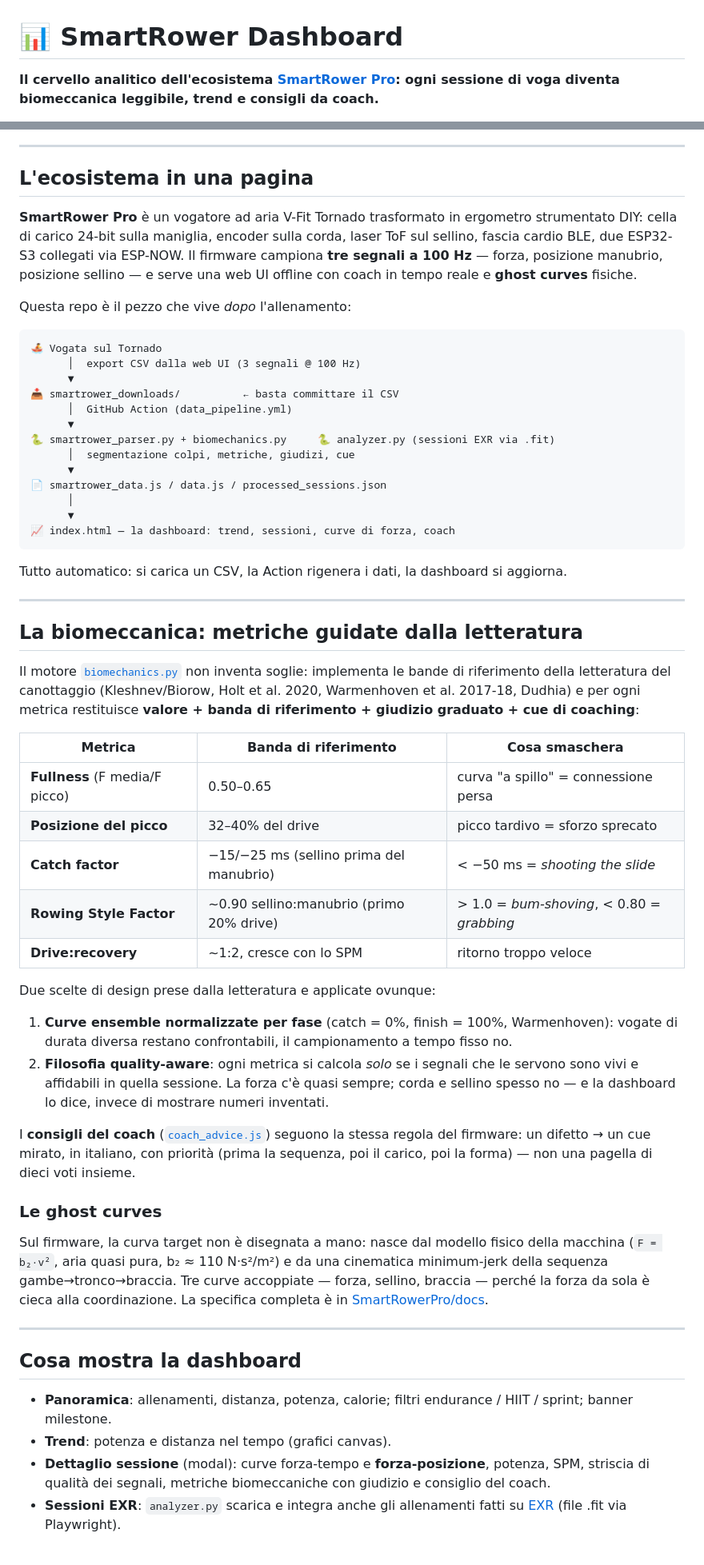
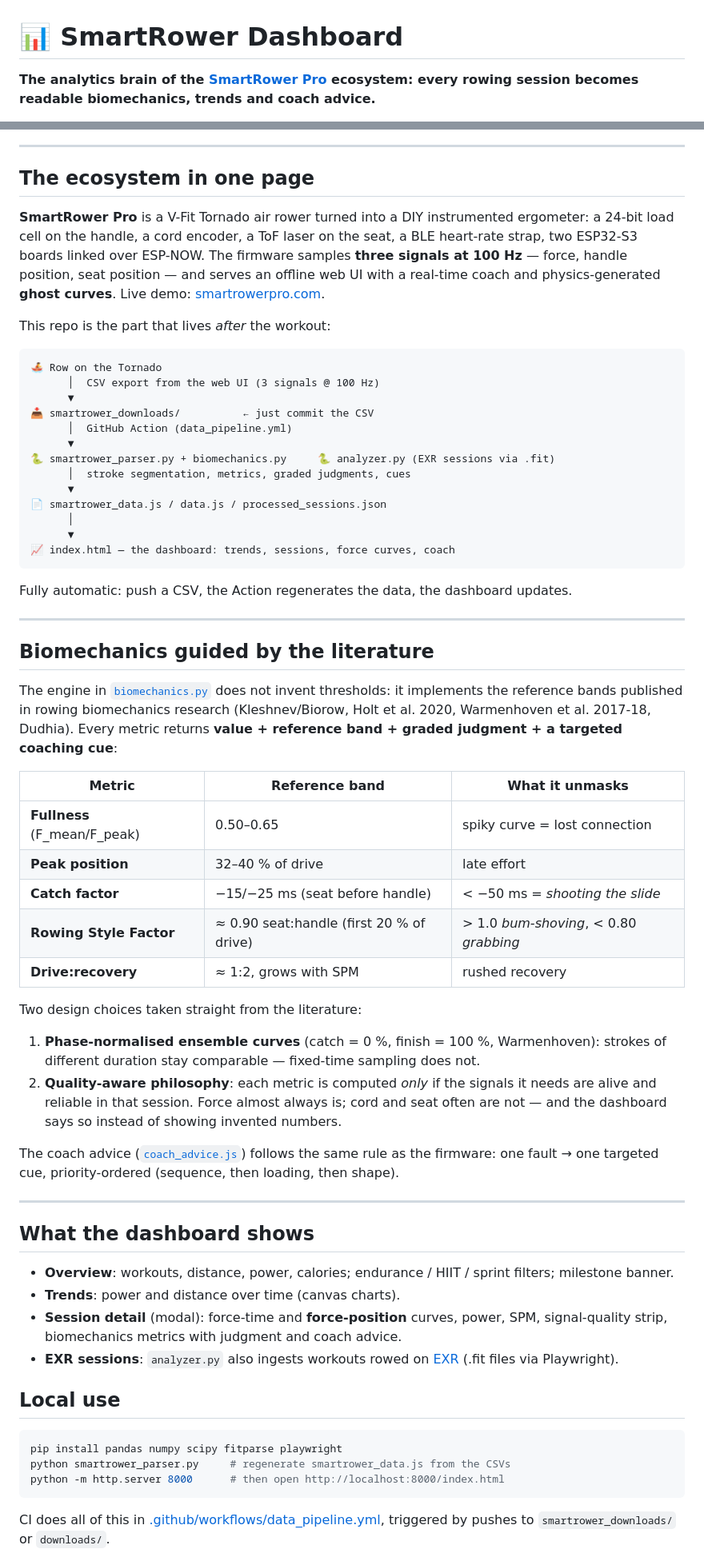
Before and after one commit to Ste86-sudo/smartrower-dashboard, a Markdown page: README.md, 2 parts joined by grey strips. Shown at 80% size. Drawn GitHub-style.

Commit message:
README in English with ecosystem overview and literature-based metrics
Co-Authored-By: Claude Fable 5 <noreply@anthropic.com>

````diff
--- a/README.md
+++ b/README.md
@@ -1,5 +1,5 @@
 # 📊 SmartRower Dashboard
 
-**Il cervello analitico dell'ecosistema [SmartRower Pro](https://github.com/Ste86-sudo/SmartRowerPro): ogni sessione di voga diventa biomeccanica leggibile, trend e consigli da coach.**
+**The analytics brain of the [SmartRower Pro](https://github.com/Ste86-sudo/SmartRowerPro) ecosystem: every rowing session becomes readable biomechanics, trends and coach advice.**
 
 ![Pipeline](https://img.shields.io/badge/pipeline-GitHub%20Actions-2088FF?logo=githubactions&logoColor=white)
@@ -9,60 +9,67 @@
 
 ---
 
-## L'ecosistema in una pagina
+## The ecosystem in one page
 
-**SmartRower Pro** è un vogatore ad aria V-Fit Tornado trasformato in ergometro strumentato DIY: cella di carico 24-bit sulla maniglia, encoder sulla corda, laser ToF sul sellino, fascia cardio BLE, due ESP32-S3 collegati via ESP-NOW. Il firmware campiona **tre segnali a 100 Hz** — forza, posizione manubrio, posizione sellino — e serve una web UI offline con coach in tempo reale e **ghost curves** fisiche.
+**SmartRower Pro** is a V-Fit Tornado air rower turned into a DIY instrumented ergometer: a 24-bit load cell on the handle, a cord encoder, a ToF laser on the seat, a BLE heart-rate strap, two ESP32-S3 boards linked over ESP-NOW. The firmware samples **three signals at 100 Hz** — force, handle position, seat position — and serves an offline web UI with a real-time coach and physics-generated **ghost curves**. Live demo: [smartrowerpro.com](https://smartrowerpro.com).
 
-Questa repo è il pezzo che vive *dopo* l'allenamento:
+This repo is the part that lives *after* the workout:
 
 ```
-🚣 Vogata sul Tornado
-      │  export CSV dalla web UI (3 segnali @ 100 Hz)
+🚣 Row on the Tornado
+      │  CSV export from the web UI (3 signals @ 100 Hz)
       ▼
-📥 smartrower_downloads/          ← basta committare il CSV
+📥 smartrower_downloads/          ← just commit the CSV
       │  GitHub Action (data_pipeline.yml)
       ▼
-🐍 smartrower_parser.py + biomechanics.py     🐍 analyzer.py (sessioni EXR via .fit)
-      │  segmentazione colpi, metriche, giudizi, cue
+🐍 smartrower_parser.py + biomechanics.py     🐍 analyzer.py (EXR sessions via .fit)
+      │  stroke segmentation, metrics, graded judgments, cues
       ▼
 📄 smartrower_data.js / data.js / processed_sessions.json
       │
       ▼
-📈 index.html — la dashboard: trend, sessioni, curve di forza, coach
+📈 index.html — the dashboard: trends, sessions, force curves, coach
 ```
 
-Tutto automatico: si carica un CSV, la Action rigenera i dati, la dashboard si aggiorna.
+Fully automatic: push a CSV, the Action regenerates the data, the dashboard updates.
 
 ---
 
-## La biomeccanica: metriche guidate dalla letteratura
+## Biomechanics guided by the literature
 
-Il motore [`biomechanics.py`](biomechanics.py) non inventa soglie: implementa le bande di riferimento della letteratura del canottaggio (Kleshnev/Biorow, Holt et al. 2020, Warmenhoven et al. 2017-18, Dudhia) e per ogni metrica restituisce **valore + banda di riferimento + giudizio graduato + cue di coaching**:
+The engine in [`biomechanics.py`](biomechanics.py) does not invent thresholds: it implements the reference bands published in rowing biomechanics research (Kleshnev/Biorow, Holt et al. 2020, Warmenhoven et al. 2017-18, Dudhia). Every metric returns **value + reference band + graded judgment + a targeted coaching cue**:
 
-| Metrica | Banda di riferimento | Cosa smaschera |
+| Metric | Reference band | What it unmasks |
 |---|---|---|
-| **Fullness** (F media/F picco) | 0.50–0.65 | curva "a spillo" = connessione persa |
-| **Posizione del picco** | 32–40% del drive | picco tardivo = sforzo sprecato |
-| **Catch factor** | −15/−25 ms (sellino prima del manubrio) | < −50 ms = *shooting the slide* |
-| **Rowing Style Factor** | ~0.90 sellino:manubrio (primo 20% drive) | > 1.0 = *bum-shoving*, < 0.80 = *grabbing* |
-| **Drive:recovery** | ~1:2, cresce con lo SPM | ritorno troppo veloce |
+| **Fullness** (F_mean/F_peak) | 0.50–0.65 | spiky curve = lost connection |
+| **Peak position** | 32–40 % of drive | late effort |
+| **Catch factor** | −15/−25 ms (seat before handle) | < −50 ms = *shooting the slide* |
+| **Rowing Style Factor** | ≈ 0.90 seat:handle (first 20 % of drive) | > 1.0 *bum-shoving*, < 0.80 *grabbing* |
+| **Drive:recovery** | ≈ 1:2, grows with SPM | rushed recovery |
 
-Due scelte di design prese dalla letteratura e applicate ovunque:
+Two design choices taken straight from the literature:
 
-1. **Curve ensemble normalizzate per fase** (catch = 0%, finish = 100%, Warmenhoven): vogate di durata diversa restano confrontabili, il campionamento a tempo fisso no.
-2. **Filosofia quality-aware**: ogni metrica si calcola *solo* se i segnali che le servono sono vivi e affidabili in quella sessione. La forza c'è quasi sempre; corda e sellino spesso no — e la dashboard lo dice, invece di mostrare numeri inventati.
+1. **Phase-normalised ensemble curves** (catch = 0 %, finish = 100 %, Warmenhoven): strokes of different duration stay comparable — fixed-time sampling does not.
+2. **Quality-aware philosophy**: each metric is computed *only* if the signals it needs are alive and reliable in that session. Force almost always is; cord and seat often are not — and the dashboard says so instead of showing invented numbers.
 
-I **consigli del coach** ([`coach_advice.js`](coach_advice.js)) seguono la stessa regola del firmware: un difetto → un cue mirato, in italiano, con priorità (prima la sequenza, poi il carico, poi la forma) — non una pagella di dieci voti insieme.
-
-### Le ghost curves
-
-Sul firmware, la curva target non è disegnata a mano: nasce dal modello fisico della macchina (`F = b₂·v²`, aria quasi pura, b₂ ≈ 110 N·s²/m²) e da una cinematica minimum-jerk della sequenza gambe→tronco→braccia. Tre curve accoppiate — forza, sellino, braccia — perché la forza da sola è cieca alla coordinazione. La specifica completa è in [SmartRowerPro/docs](https://github.com/Ste86-sudo/SmartRowerPro/tree/master/docs).
+The coach advice ([`coach_advice.js`](coach_advice.js)) follows the same rule as the firmware: one fault → one targeted cue, priority-ordered (sequence, then loading, then shape).
 
 ---
 
-## Cosa mostra la dashboard
+## What the dashboard shows
 
-- **Panoramica**: allenamenti, distanza, potenza, calorie; filtri endurance / HIIT / sprint; banner milestone.
-- **Trend**: potenza e distanza nel tempo (grafici canvas).
-- **Dettaglio sessione** (modal): curve forza-tempo e **forza-posizione**, potenza, SPM, striscia di qualità dei segnali, metriche biomeccaniche con giudizio e consiglio del coach.
-- **Sessioni EXR**: `analyzer.py` scarica e integra anche gli allenamenti fatti su [EXR](https://www.exrgame.com) (file .fit via Playwright).
+- **Overview**: workouts, distance, power, calories; endurance / HIIT / sprint filters; milestone banner.
+- **Trends**: power and distance over time (canvas charts).
+- **Session detail** (modal): force-time and **force-position** curves, power, SPM, signal-quality strip, biomechanics metrics with judgment and coach advice.
+- **EXR sessions**: `analyzer.py` also ingests workouts rowed on [EXR](https://www.exrgame.com) (.fit files via Playwright).
+
+## Local use
+
+```bash
+pip install pandas numpy scipy fitparse playwright
+python smartrower_parser.py     # regenerate smartrower_data.js from the CSVs
+python -m http.server 8000      # then open http://localhost:8000/index.html
+```
+
+CI does all of this in [.github/workflows/data_pipeline.yml](.github/workflows/data_pipeline.yml), triggered by pushes to `smartrower_downloads/` or `downloads/`.
+
````
Also changed, not shown: other parts of README.md (+15 -31 lines).
